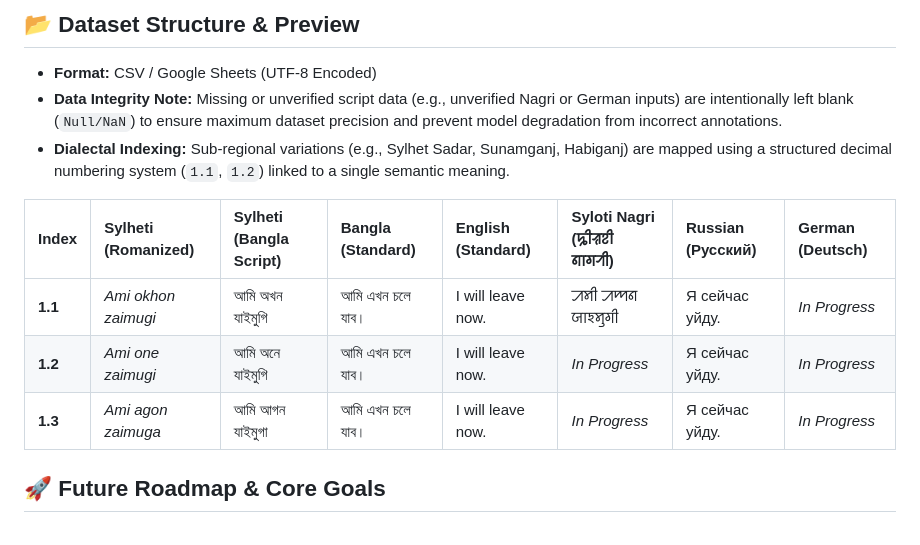
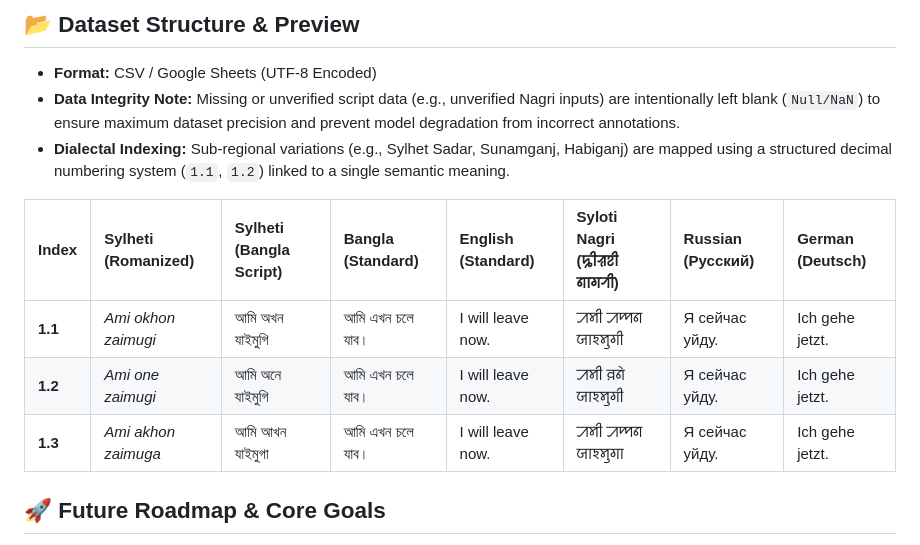
Before and after one commit to fahim-ling/Sylheti-Bangla-English-Russian-German-Parallel-Corpus-for-NLP, a Markdown page: README.md, the part around the change. GitHub-like rendering.

```diff
--- a/README.md
+++ b/README.md
@@ -10,14 +10,14 @@ Sylheti is categorized as a low-resource language with a limited digital footpri
 
 ## 📂 Dataset Structure & Preview
 * **Format:** CSV / Google Sheets (UTF-8 Encoded)
-* **Data Integrity Note:** Missing or unverified script data (e.g., unverified Nagri or German inputs) are intentionally left blank (`Null/NaN`) to ensure maximum dataset precision and prevent model degradation from incorrect annotations.
+* **Data Integrity Note:** Missing or unverified script data (e.g., unverified Nagri inputs) are intentionally left blank (`Null/NaN`) to ensure maximum dataset precision and prevent model degradation from incorrect annotations.
 * **Dialectal Indexing:** Sub-regional variations (e.g., Sylhet Sadar, Sunamganj, Habiganj) are mapped using a structured decimal numbering system (`1.1`, `1.2`) linked to a single semantic meaning.
 
 | Index | Sylheti (Romanized) | Sylheti (Bangla Script) | Bangla (Standard) | English (Standard) | Syloti Nagri (ꠍꠤꠟꠐꠤ ꠘꠣꠉꠞꠤ) | Russian (Русский) | German (Deutsch) |
 | :--- | :--- | :--- | :--- | :--- | :--- | :--- | :--- |
-| **1.1** | *Ami okhon zaimugi* | আমি অখন যাইমুগি | আমি এখন চলে যাব। | I will leave now. | ꠀꠝꠤ ꠀꠈꠘ ꠎꠣꠁꠝꠥꠉꠤ | Я сейчас уйду. | *In Progress* |
-| **1.2** | *Ami one zaimugi* | আমি অনে যাইমুগি | আমি এখন চলে যাব। | I will leave now. | *In Progress* | Я сейчас уйду. | *In Progress* |
-| **1.3** | *Ami agon zaimuga* | আমি আগন যাইমুগা | আমি এখন চলে যাব। | I will leave now. | *In Progress* | Я сейчас уйду. | *In Progress* |
+| **1.1** | *Ami okhon zaimugi* | আমি অখন যাইমুগি | আমি এখন চলে যাব। | I will leave now. | ꠀꠝꠤ ꠀꠈꠘ ꠎꠣꠁꠝꠥꠉꠤ | Я сейчас уйду. | Ich gehe jetzt. |
+| **1.2** | *Ami one zaimugi* | আমি অনে যাইমুগি | আমি এখন চলে যাব। | I will leave now. | ꠀꠝꠤ ꠅꠘꠦ ꠎꠣꠁꠝꠥꠉꠤ | Я сейчас уйду. | Ich gehe jetzt. |
+| **1.3** | *Ami akhon zaimuga* | আমি আখন যাইমুগা | আমি এখন চলে যাব। | I will leave now. | ꠀꠝꠤ ꠀꠈꠘ ꠎꠣꠁꠝꠥꠉꠣ | Я сейчас уйду. | Ich gehe jetzt. |
 
 ## 🚀 Future Roadmap & Core Goals
 - **Scale to 10,000+ Parallel Sentences:** Continually expand the dataset rows to establish a world-class digital preservation corpus.
```
